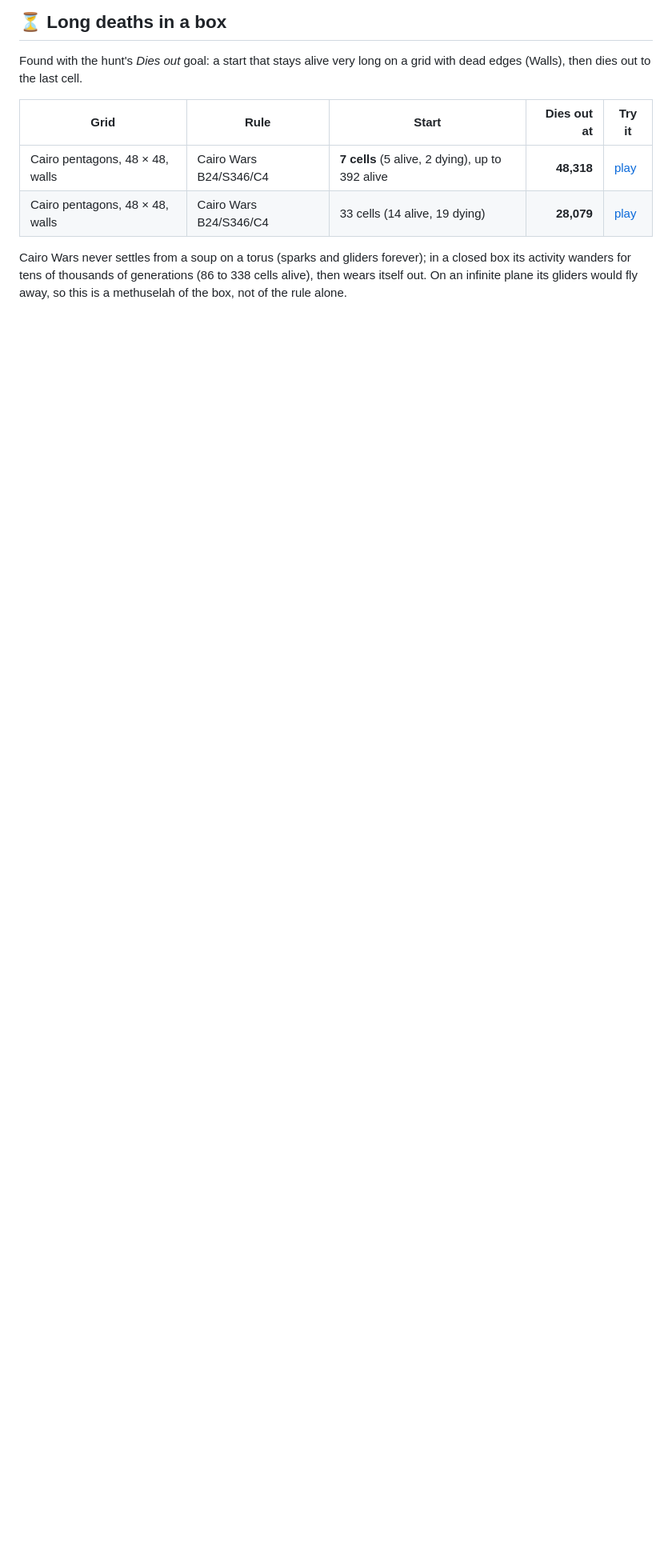
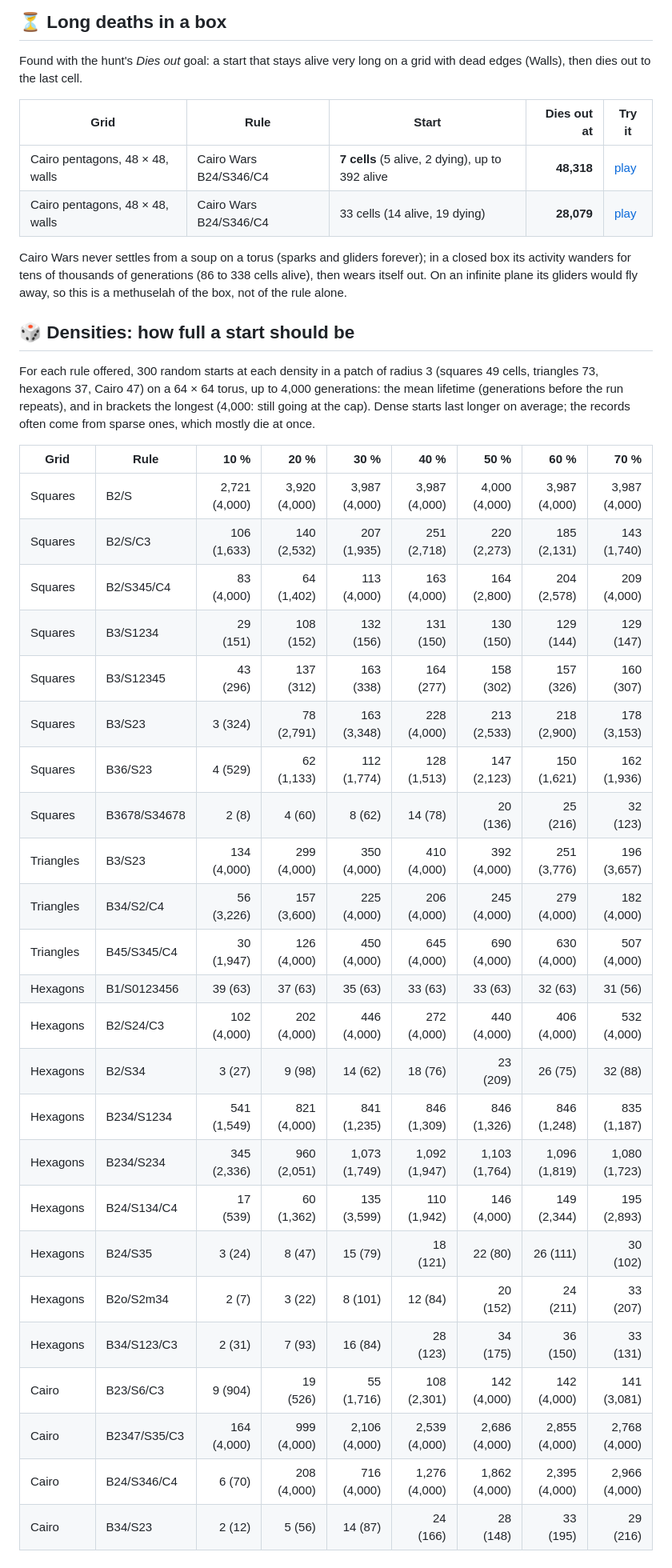
Before and after one commit to VincentBounce/Walking-Pi, a Markdown page: PATTERNS.md, the part around the change. Shown at 80% size. Rendered like a GitHub page; blank space fills up the shorter version.

Commit message:
PATTERNS.md: how long random starts last by their density, for each rule offered
Co-Authored-By: Claude Opus 5.5 <noreply@anthropic.com>

```diff
--- a/PATTERNS.md
+++ b/PATTERNS.md
@@ -953,3 +953,35 @@ Found with the hunt's *Dies out* goal: a start that stays alive very long on a g
 | Cairo pentagons, 48 × 48, walls | Cairo Wars B24/S346/C4 | 33 cells (14 alive, 19 dying) | **28,079** | [play](https://vincentbounce.github.io/Walking-Pi/#x=random(99148459)&w=life2dCairo&r=B24/S346/C4&s=48&e=1&sd=random.30.828121311&ch=s4.1la_2-4_3-1-2e-0-3_3-0-1_3-2e-0-1_3-2_3-0_3-0_3-0-2_3-1_3-28-0-0_2-0_3-1-1_2-0_3-1_2-3_3-29-1-0-2_3-1_3-1_3-57) |
 
 Cairo Wars never settles from a soup on a torus (sparks and gliders forever); in a closed box its activity wanders for tens of thousands of generations (86 to 338 cells alive), then wears itself out. On an infinite plane its gliders would fly away, so this is a methuselah of the box, not of the rule alone.
+
+
+## 🎲 Densities: how full a start should be
+
+For each rule offered, 300 random starts at each density in a patch of radius 3 (squares 49 cells, triangles 73, hexagons 37, Cairo 47) on a 64 × 64 torus, up to 4,000 generations: the mean lifetime (generations before the run repeats), and in brackets the longest (4,000: still going at the cap). Dense starts last longer on average; the records often come from sparse ones, which mostly die at once.
+
+| Grid | Rule | 10 % | 20 % | 30 % | 40 % | 50 % | 60 % | 70 % |
+|---|---|--:|--:|--:|--:|--:|--:|--:|
+| Squares | B2/S | 2,721 (4,000) | 3,920 (4,000) | 3,987 (4,000) | 3,987 (4,000) | 4,000 (4,000) | 3,987 (4,000) | 3,987 (4,000) |
+| Squares | B2/S/C3 | 106 (1,633) | 140 (2,532) | 207 (1,935) | 251 (2,718) | 220 (2,273) | 185 (2,131) | 143 (1,740) |
+| Squares | B2/S345/C4 | 83 (4,000) | 64 (1,402) | 113 (4,000) | 163 (4,000) | 164 (2,800) | 204 (2,578) | 209 (4,000) |
+| Squares | B3/S1234 | 29 (151) | 108 (152) | 132 (156) | 131 (150) | 130 (150) | 129 (144) | 129 (147) |
+| Squares | B3/S12345 | 43 (296) | 137 (312) | 163 (338) | 164 (277) | 158 (302) | 157 (326) | 160 (307) |
+| Squares | B3/S23 | 3 (324) | 78 (2,791) | 163 (3,348) | 228 (4,000) | 213 (2,533) | 218 (2,900) | 178 (3,153) |
+| Squares | B36/S23 | 4 (529) | 62 (1,133) | 112 (1,774) | 128 (1,513) | 147 (2,123) | 150 (1,621) | 162 (1,936) |
+| Squares | B3678/S34678 | 2 (8) | 4 (60) | 8 (62) | 14 (78) | 20 (136) | 25 (216) | 32 (123) |
+| Triangles | B3/S23 | 134 (4,000) | 299 (4,000) | 350 (4,000) | 410 (4,000) | 392 (4,000) | 251 (3,776) | 196 (3,657) |
+| Triangles | B34/S2/C4 | 56 (3,226) | 157 (3,600) | 225 (4,000) | 206 (4,000) | 245 (4,000) | 279 (4,000) | 182 (4,000) |
+| Triangles | B45/S345/C4 | 30 (1,947) | 126 (4,000) | 450 (4,000) | 645 (4,000) | 690 (4,000) | 630 (4,000) | 507 (4,000) |
+| Hexagons | B1/S0123456 | 39 (63) | 37 (63) | 35 (63) | 33 (63) | 33 (63) | 32 (63) | 31 (56) |
+| Hexagons | B2/S24/C3 | 102 (4,000) | 202 (4,000) | 446 (4,000) | 272 (4,000) | 440 (4,000) | 406 (4,000) | 532 (4,000) |
+| Hexagons | B2/S34 | 3 (27) | 9 (98) | 14 (62) | 18 (76) | 23 (209) | 26 (75) | 32 (88) |
+| Hexagons | B234/S1234 | 541 (1,549) | 821 (4,000) | 841 (1,235) | 846 (1,309) | 846 (1,326) | 846 (1,248) | 835 (1,187) |
+| Hexagons | B234/S234 | 345 (2,336) | 960 (2,051) | 1,073 (1,749) | 1,092 (1,947) | 1,103 (1,764) | 1,096 (1,819) | 1,080 (1,723) |
+| Hexagons | B24/S134/C4 | 17 (539) | 60 (1,362) | 135 (3,599) | 110 (1,942) | 146 (4,000) | 149 (2,344) | 195 (2,893) |
+| Hexagons | B24/S35 | 3 (24) | 8 (47) | 15 (79) | 18 (121) | 22 (80) | 26 (111) | 30 (102) |
+| Hexagons | B2o/S2m34 | 2 (7) | 3 (22) | 8 (101) | 12 (84) | 20 (152) | 24 (211) | 33 (207) |
+| Hexagons | B34/S123/C3 | 2 (31) | 7 (93) | 16 (84) | 28 (123) | 34 (175) | 36 (150) | 33 (131) |
+| Cairo | B23/S6/C3 | 9 (904) | 19 (526) | 55 (1,716) | 108 (2,301) | 142 (4,000) | 142 (4,000) | 141 (3,081) |
+| Cairo | B2347/S35/C3 | 164 (4,000) | 999 (4,000) | 2,106 (4,000) | 2,539 (4,000) | 2,686 (4,000) | 2,855 (4,000) | 2,768 (4,000) |
+| Cairo | B24/S346/C4 | 6 (70) | 208 (4,000) | 716 (4,000) | 1,276 (4,000) | 1,862 (4,000) | 2,395 (4,000) | 2,966 (4,000) |
+| Cairo | B34/S23 | 2 (12) | 5 (56) | 14 (87) | 24 (166) | 28 (148) | 33 (195) | 29 (216) |
```
